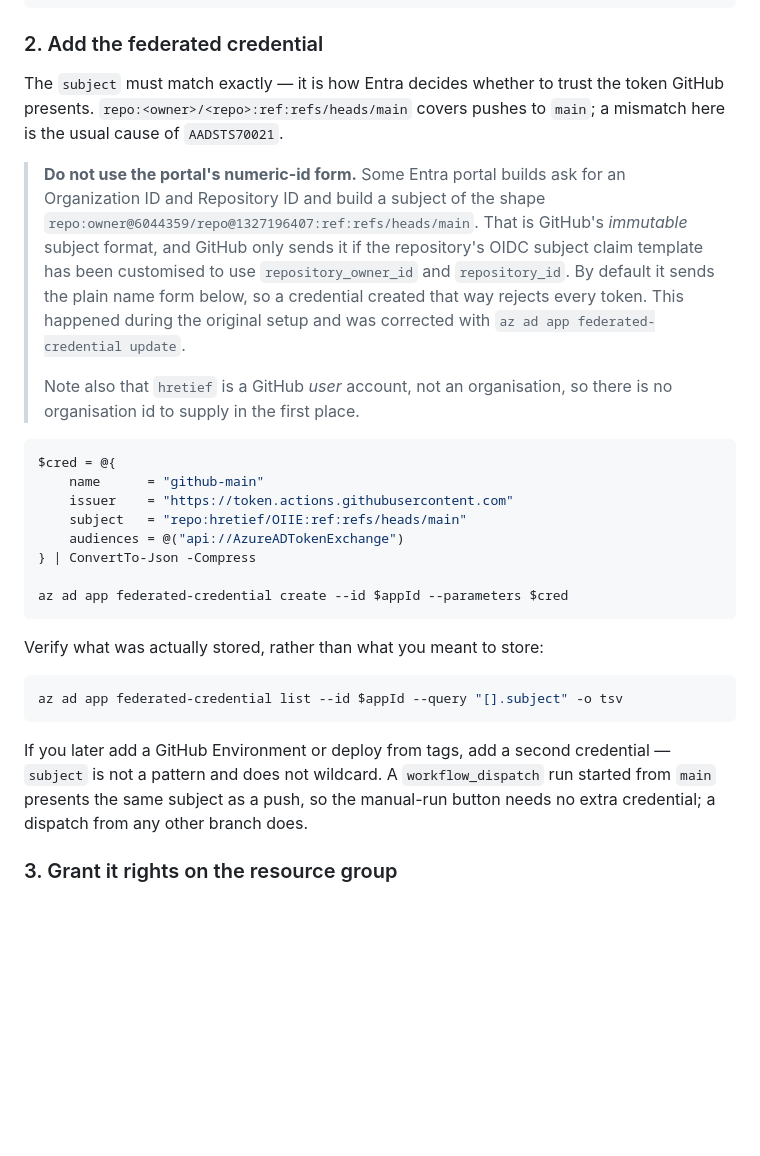
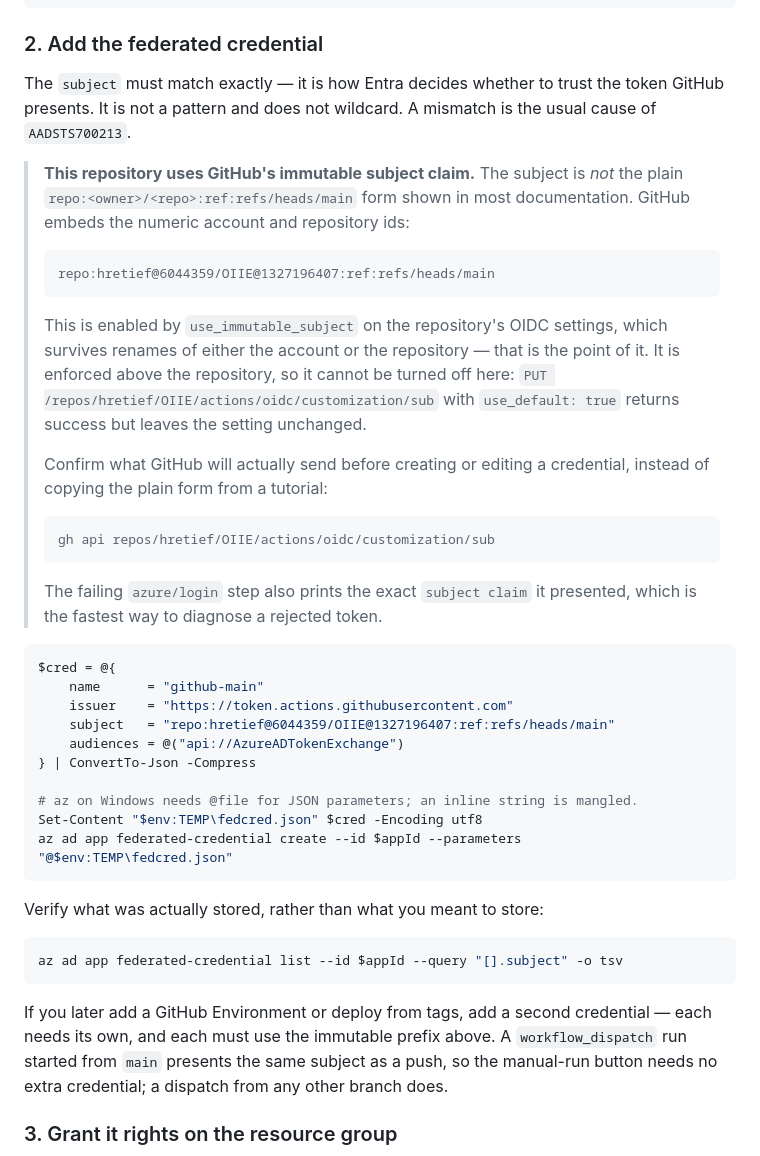
Before and after one commit to hretief/OIIE, a Markdown page: docs/continuous-deployment.md, the part around the change. GitHub-like rendering; blank space fills up the shorter version.

Commit message:
Correct the OIDC subject documentation for immutable claims
The deploy jobs failed with AADSTS700213: the credential held
repo:hretief/OIIE:ref:refs/heads/main while GitHub presented
repo:hretief@6044359/OIIE@1327196407:ref:refs/heads/main.

The earlier note blamed the Entra portal's numeric-id form and told the
reader to use the plain form. That diagnosis was wrong. The repository has
use_immutable_subject enabled, so GitHub sends the numeric prefix by design
-- it keeps working if the account or repo is renamed. The setting is
enforced above the repository: PUT .../oidc/customization/sub with
use_default true returns 2xx and changes nothing.

So the credential has to match GitHub, not the other way round. It has been
recreated with the immutable subject, and the note now says how to read the
sub customization and points at the subject the failing azure/login step
prints, rather than warning readers away from the only form that works here.

````diff
--- a/docs/continuous-deployment.md
+++ b/docs/continuous-deployment.md
@@ -79,30 +79,44 @@ az ad sp create --id $appId
 ### 2. Add the federated credential
 
 The `subject` must match exactly — it is how Entra decides whether to trust the
-token GitHub presents. `repo:<owner>/<repo>:ref:refs/heads/main` covers pushes to
-`main`; a mismatch here is the usual cause of `AADSTS70021`.
+token GitHub presents. It is not a pattern and does not wildcard. A mismatch is
+the usual cause of `AADSTS700213`.
 
-> **Do not use the portal's numeric-id form.** Some Entra portal builds ask for
-> an Organization ID and Repository ID and build a subject of the shape
-> `repo:owner@6044359/repo@1327196407:ref:refs/heads/main`. That is GitHub's
-> *immutable* subject format, and GitHub only sends it if the repository's OIDC
-> subject claim template has been customised to use `repository_owner_id` and
-> `repository_id`. By default it sends the plain name form below, so a credential
-> created that way rejects every token. This happened during the original setup
-> and was corrected with `az ad app federated-credential update`.
+> **This repository uses GitHub's immutable subject claim.** The subject is
+> *not* the plain `repo:<owner>/<repo>:ref:refs/heads/main` form shown in most
+> documentation. GitHub embeds the numeric account and repository ids:
 >
-> Note also that `hretief` is a GitHub *user* account, not an organisation, so
-> there is no organisation id to supply in the first place.
+> ```
+> repo:hretief@6044359/OIIE@1327196407:ref:refs/heads/main
+> ```
+>
+> This is enabled by `use_immutable_subject` on the repository's OIDC settings,
+> which survives renames of either the account or the repository — that is the
+> point of it. It is enforced above the repository, so it cannot be turned off
+> here: `PUT /repos/hretief/OIIE/actions/oidc/customization/sub` with
+> `use_default: true` returns success but leaves the setting unchanged.
+>
+> Confirm what GitHub will actually send before creating or editing a
+> credential, instead of copying the plain form from a tutorial:
+>
+> ```powershell
+> gh api repos/hretief/OIIE/actions/oidc/customization/sub
+> ```
+>
+> The failing `azure/login` step also prints the exact `subject claim` it
+> presented, which is the fastest way to diagnose a rejected token.
 
 ```powershell
 $cred = @{
     name      = "github-main"
     issuer    = "https://token.actions.githubusercontent.com"
-    subject   = "repo:hretief/OIIE:ref:refs/heads/main"
+    subject   = "repo:hretief@6044359/OIIE@1327196407:ref:refs/heads/main"
     audiences = @("api://AzureADTokenExchange")
 } | ConvertTo-Json -Compress
 
-az ad app federated-credential create --id $appId --parameters $cred
+# az on Windows needs @file for JSON parameters; an inline string is mangled.
+Set-Content "$env:TEMP\fedcred.json" $cred -Encoding utf8
+az ad app federated-credential create --id $appId --parameters "@$env:TEMP\fedcred.json"
 ```
 
 Verify what was actually stored, rather than what you meant to store:
@@ -112,7 +126,7 @@ az ad app federated-credential list --id $appId --query "[].subject" -o tsv
 ```
 
 If you later add a GitHub Environment or deploy from tags, add a second
-credential — `subject` is not a pattern and does not wildcard. A
+credential — each needs its own, and each must use the immutable prefix above. A
 `workflow_dispatch` run started from `main` presents the same subject as a push,
 so the manual-run button needs no extra credential; a dispatch from any other
 branch does.
````
